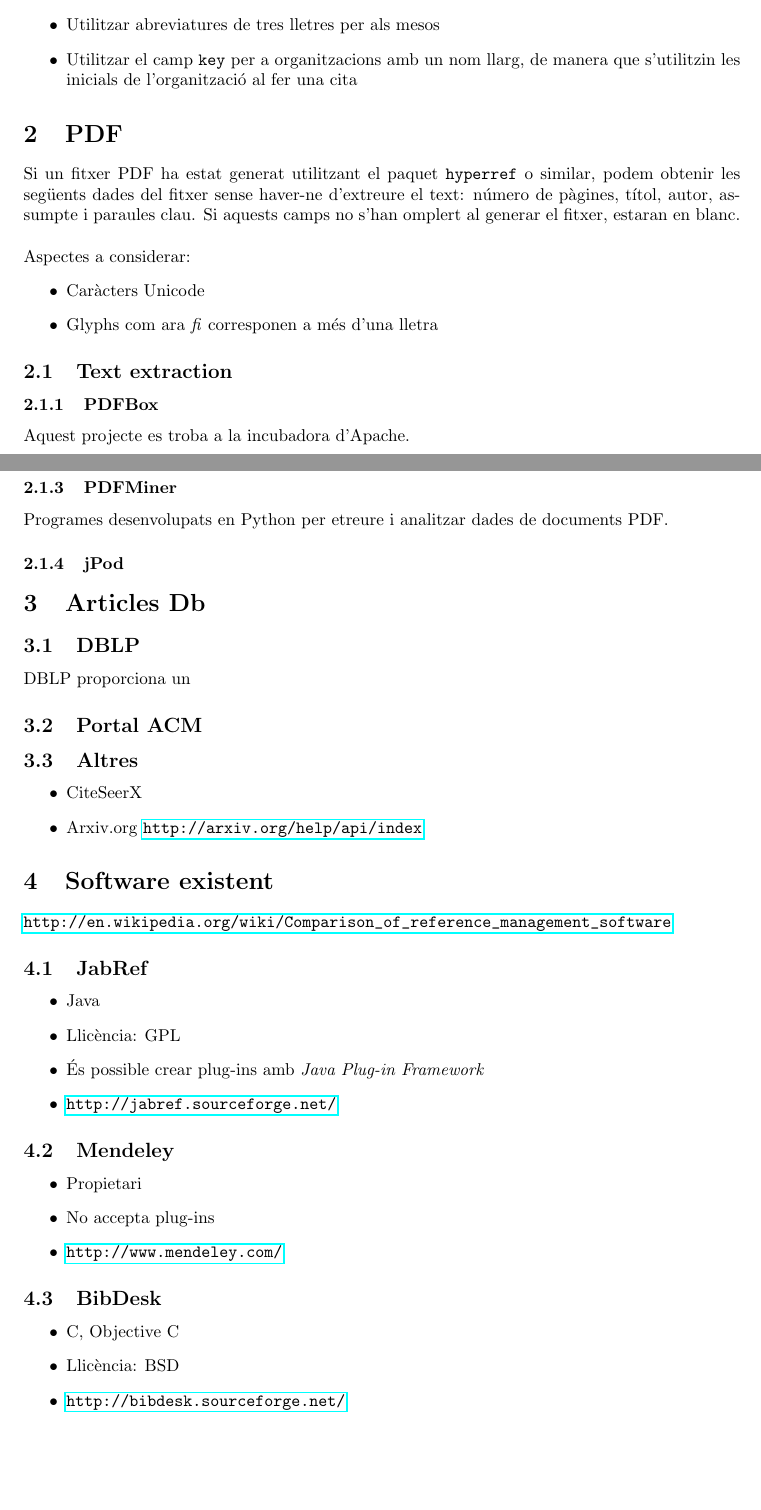
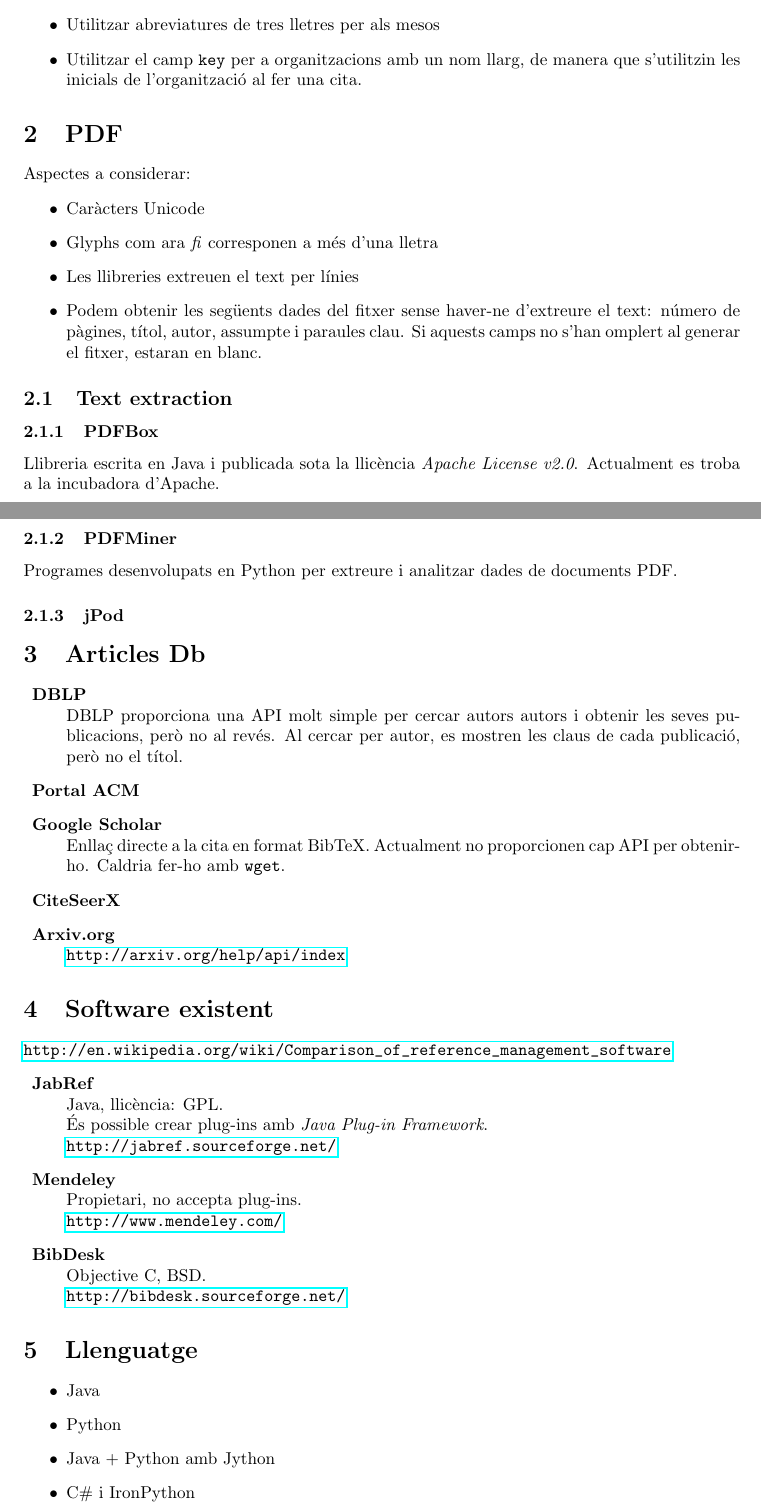
Before and after one commit to rxuriguera/bibtexIndexMaker, a LaTeX document (documentation/notes.tex): two parts of pages 1 and 2 of 2, joined at a grey line, cut so that both start at the same text, the shorter picture padded with empty space. Compiled offline with pdfLaTeX; the source files are stored in an older character set and shown here as Unicode.

Commit message:
Ampliar document

```diff
--- a/documentation/notes.tex
+++ b/documentation/notes.tex
@@ -30,64 +30,64 @@
 \item{Si hi ha massa autors, truncar la llista amb \textit{et al.}}
 \item{Utilitzar abreviatures de tres lletres per als mesos}
 \item{Utilitzar el camp \texttt{key} per a organitzacions amb un nom llarg, de manera que s'utilitzin les inicials de l'organització
-al fer una cita}
+al fer una cita.}
 
 \end{itemize}
 
 \section{PDF}
-Si un fitxer PDF ha estat generat utilitzant el paquet \texttt{hyperref} o similar, podem obtenir les següents dades del fitxer sense
-haver-ne d'extreure el text: número de pàgines, títol, autor, assumpte i paraules clau. Si aquests camps no s'han omplert al
-generar el fitxer, estaran en blanc.
-\\
-\\
 Aspectes a considerar:
 \begin{itemize}
 \item{Caràcters Unicode}
 \item{Glyphs com ara \textit{fi} corresponen a més d'una lletra}
+\item{Les llibreries extreuen el text per línies}
+\item{Podem obtenir les següents dades del fitxer sense
+haver-ne d'extreure el text: número de pàgines, títol, autor, assumpte i paraules clau. Si aquests camps no s'han omplert al
+generar el fitxer, estaran en blanc.}
 \end{itemize}
 
 \subsection{Text extraction}
 \subsubsection{PDFBox}
-Aquest projecte es troba a la incubadora d'Apache.
-\subsubsection{pyPDF}
+Llibreria escrita en Java i publicada sota la llicència \textit{Apache License v2.0}. Actualment es troba a la incubadora d'Apache.
 \subsubsection{PDFMiner}
-Programes desenvolupats en Python per etreure i analitzar dades de documents PDF.
+Programes desenvolupats en Python per extreure i analitzar dades de documents PDF.
 \subsubsection{jPod}
 
 \section{Articles Db}
-\subsection{DBLP}
-DBLP proporciona un
-\subsection{Portal ACM}
-\subsection{Altres}
-\begin{itemize}
-\item{CiteSeerX}
-
-\item{Arxiv.org}
+\begin{description}
+\item{\textbf{DBLP}}\\
+DBLP proporciona una API molt simple per cercar autors autors i obtenir les seves publicacions, però no al revés. Al cercar per autor, es mostren
+les claus de cada publicació, però no el títol.
+\item{\textbf{Portal ACM}}
+\item{\textbf{Google Scholar}}\\
+Enllaç directe a la cita en format BibTeX. Actualment no proporcionen cap API per obtenir-ho. Caldria fer-ho amb \texttt{wget}.
+\item{\textbf{CiteSeerX}}
+\item{\textbf{Arxiv.org}}\\
 	\url{http://arxiv.org/help/api/index}
-\end{itemize}
+\end{description}
 
 \section{Software existent}
 \url{http://en.wikipedia.org/wiki/Comparison_of_reference_management_software}
-\subsection{JabRef}
+\begin{description}
+\item{\textbf{JabRef}}\\
+Java, llicència: GPL.
+\\
+És possible crear plug-ins amb \textit{Java Plug-in Framework}.\\
+\url{http://jabref.sourceforge.net/}
+
+\item{\textbf{Mendeley}}\\
+Propietari, no accepta plug-ins.\\
+\url{http://www.mendeley.com/}
+
+\item{\textbf{BibDesk}}\\
+Objective C, BSD. \\
+\url{http://bibdesk.sourceforge.net/}
+\end{description}
+
+\section{Llenguatge}
 \begin{itemize}
 \item{Java}
-\item{Llicència: GPL}
-\item{És possible crear plug-ins amb \textit{Java Plug-in Framework}}
-\item{\url{http://jabref.sourceforge.net/}}
+\item{Python}
+\item{Java + Python amb Jython}
+\item{C\# i IronPython}
 \end{itemize}
-
-\subsection{Mendeley}
-\begin{itemize}
-\item{Propietari}
-\item{No accepta plug-ins}
-\item{\url{http://www.mendeley.com/}}
-\end{itemize}
-
-\subsection{BibDesk}
-\begin{itemize}
-\item{C, Objective C}
-\item{Llicència: BSD}
-\item{\url{http://bibdesk.sourceforge.net/}}
-\end{itemize}
-
 \end{document}
```
Also changed, not shown: documentation/notes.pdf, documentation/notes.tex (2 more changed lines).
